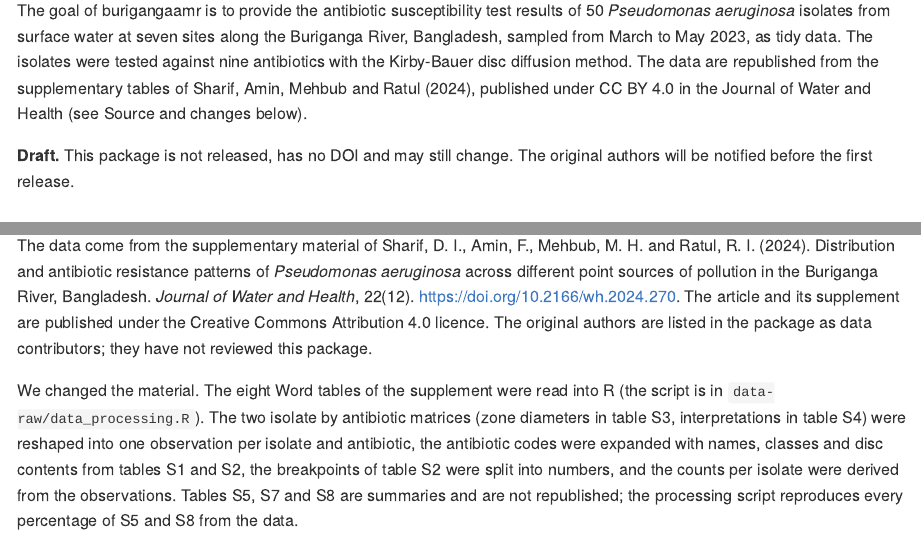
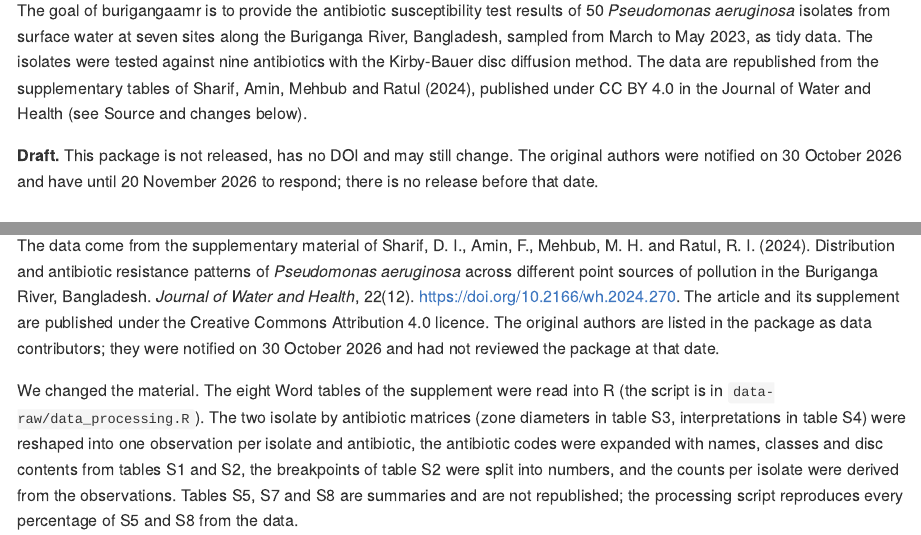
Before and after one commit to openwashdata/burigangaamr, an R Markdown document (README.Rmd): the page in a window 1100 px wide, from 110 px down, and a second part further down, joined at a grey line. The pictures show the output file README.md that the author committed with the source, drawn offline in the style of GitHub; badge pictures from the web are left out.

Commit message:
docs: record the notice to the original authors in the README
Sent 2026-10-30 by the maintainer; response by 2026-11-20; no release
before that date.

Assisted-by: Claude Fable 5.1
Co-Authored-By: Claude Fable 5.1 <noreply@anthropic.com>
Claude-Session: https://claude.ai/code/session_0154SimKTqEsiqCGKw7ryivs

```diff
--- a/README.Rmd
+++ b/README.Rmd
@@ -42,7 +42,8 @@ Mehbub and Ratul (2024), published under CC BY 4.0 in the Journal of Water
 and Health (see Source and changes below).
 
 **Draft.** This package is not released, has no DOI and may still change.
-The original authors will be notified before the first release.
+The original authors were notified on 30 October 2026 and have until
+20 November 2026 to respond; there is no release before that date.
 
 ## Installation
 
@@ -224,7 +225,8 @@ sources of pollution in the Buriganga River, Bangladesh. *Journal of Water
 and Health*, 22(12). <https://doi.org/10.2166/wh.2024.270>. The article and
 its supplement are published under the Creative Commons Attribution 4.0
 licence. The original authors are listed in the package as data
-contributors; they have not reviewed this package.
+contributors; they were notified on 30 October 2026 and had not reviewed
+the package at that date.
 
 We changed the material. The eight Word tables of the supplement were read
 into R (the script is in `data-raw/data_processing.R`). The two isolate by
```
Also changed, not shown: README.md.
